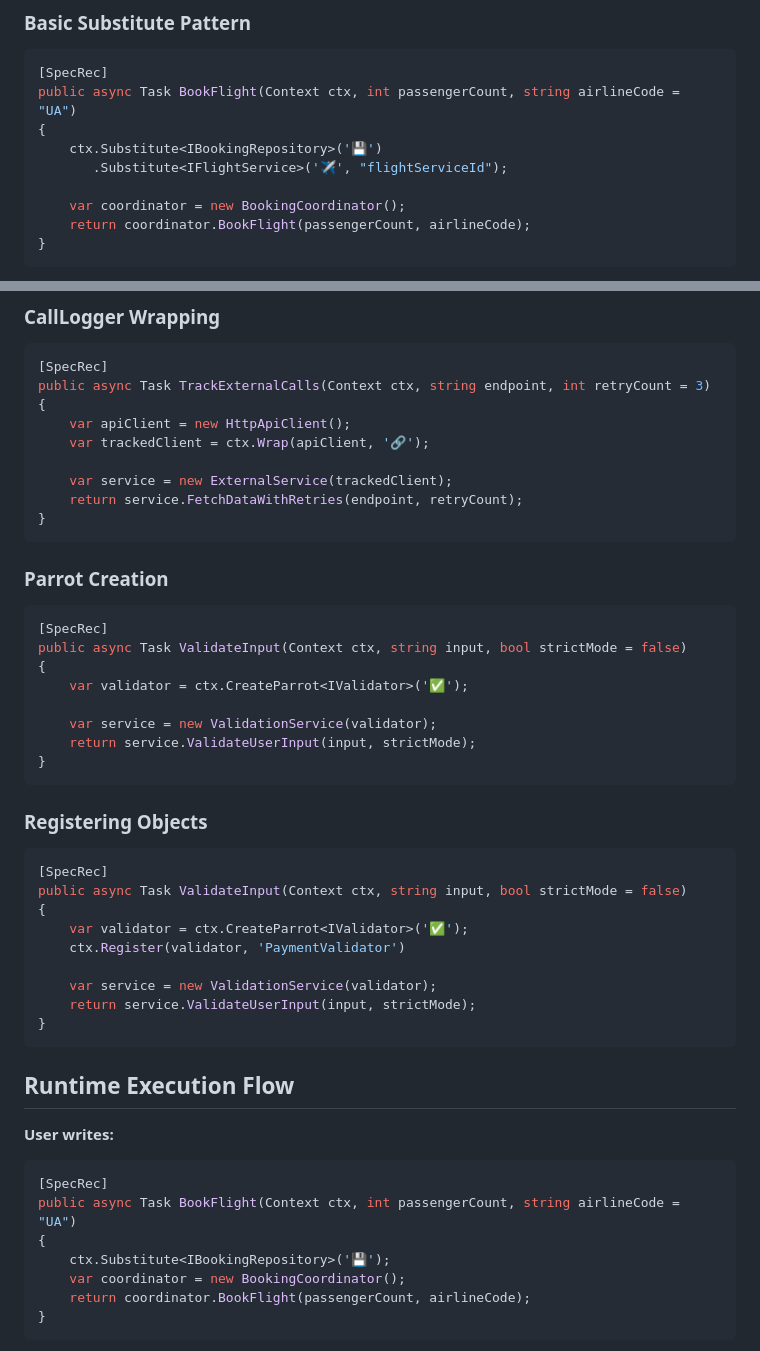
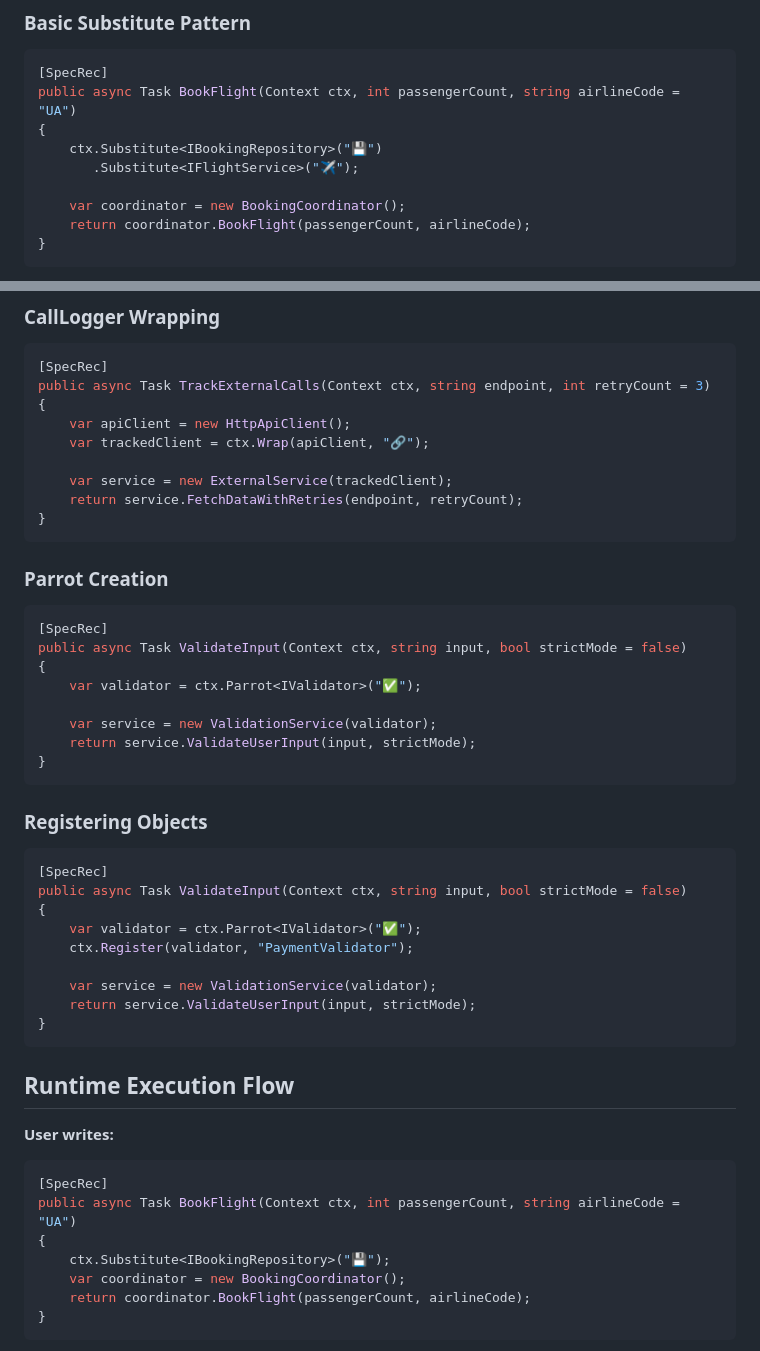
Before and after one commit to devill/specrec-csharp, a Markdown page: UnifiedSpecRecInterface-DesignBrief.md, 2 parts joined by grey strips. GitHub-like rendering.

```diff
--- a/UnifiedSpecRecInterface-DesignBrief.md
+++ b/UnifiedSpecRecInterface-DesignBrief.md
@@ -56,8 +60,8 @@ public class SpecRecAttribute : TheoryAttribute
 [SpecRec]
 public async Task BookFlight(Context ctx, int passengerCount, string airlineCode = "UA")
 {
-    ctx.Substitute<IBookingRepository>('💾')
-       .Substitute<IFlightService>('✈️', "flightServiceId");
+    ctx.Substitute<IBookingRepository>("💾")
+       .Substitute<IFlightService>("✈️");
 
     var coordinator = new BookingCoordinator();
     return coordinator.BookFlight(passengerCount, airlineCode);
@@ -88,7 +92,7 @@ public async Task ProcessPayment(Context ctx, decimal amount, string currency =
 public async Task TrackExternalCalls(Context ctx, string endpoint, int retryCount = 3)
 {
     var apiClient = new HttpApiClient();
-    var trackedClient = ctx.Wrap(apiClient, '🔗');
+    var trackedClient = ctx.Wrap(apiClient, "🔗");
 
     var service = new ExternalService(trackedClient);
     return service.FetchDataWithRetries(endpoint, retryCount);
@@ -100,7 +104,7 @@ public async Task TrackExternalCalls(Context ctx, string endpoint, int retryCoun
 [SpecRec]
 public async Task ValidateInput(Context ctx, string input, bool strictMode = false)
 {
-    var validator = ctx.CreateParrot<IValidator>('✅');
+    var validator = ctx.Parrot<IValidator>("✅");
 
     var service = new ValidationService(validator);
     return service.ValidateUserInput(input, strictMode);
@@ -112,8 +116,8 @@ public async Task ValidateInput(Context ctx, string input, bool strictMode = fal
 [SpecRec]
 public async Task ValidateInput(Context ctx, string input, bool strictMode = false)
 {
-    var validator = ctx.CreateParrot<IValidator>('✅');
-    ctx.Register(validator, 'PaymentValidator')
+    var validator = ctx.Parrot<IValidator>("✅");
+    ctx.Register(validator, "PaymentValidator");
 
     var service = new ValidationService(validator);
     return service.ValidateUserInput(input, strictMode);
@@ -127,7 +131,7 @@ public async Task ValidateInput(Context ctx, string input, bool strictMode = fal
 [SpecRec]
 public async Task BookFlight(Context ctx, int passengerCount, string airlineCode = "UA")
 {
-    ctx.Substitute<IBookingRepository>('💾');
+    ctx.Substitute<IBookingRepository>("💾");
     var coordinator = new BookingCoordinator();
     return coordinator.BookFlight(passengerCount, airlineCode);
 }
```
Also changed, not shown: other parts of UnifiedSpecRecInterface-DesignBrief.md (+46 -6 lines).
